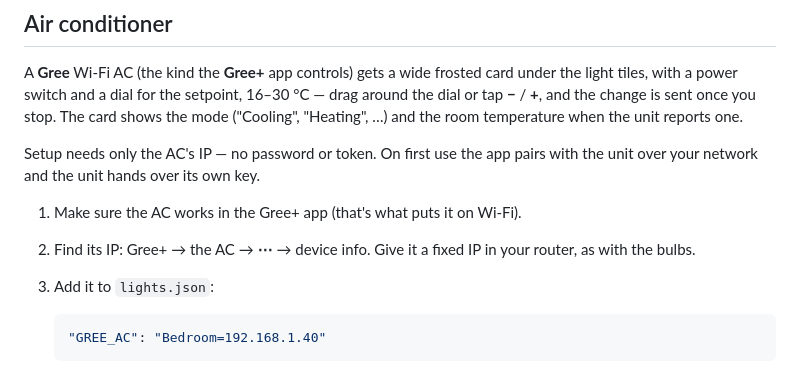
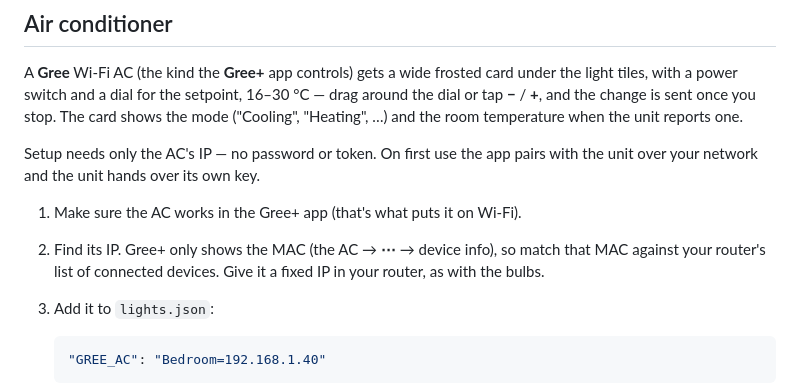
Before and after one commit to marcoazeem/night-clock, a Markdown page: README.md, the part around the change. GitHub-like rendering.

Commit message:
Note the AC is verified on the real unit, and how to find its IP
Co-Authored-By: Claude <noreply@anthropic.com>

````diff
--- a/README.md
+++ b/README.md
@@ -144,8 +144,9 @@ Setup needs only the AC's IP — no password or token. On first use the app
 pairs with the unit over your network and the unit hands over its own key.
 
 1. Make sure the AC works in the Gree+ app (that's what puts it on Wi-Fi).
-2. Find its IP: Gree+ → the AC → **⋯** → device info. Give it a fixed IP in
-   your router, as with the bulbs.
+2. Find its IP. Gree+ only shows the MAC (the AC → **⋯** → device info),
+   so match that MAC against your router's list of connected devices. Give
+   it a fixed IP in your router, as with the bulbs.
 3. Add it to `lights.json`:
 
    ```json
````
Also changed, not shown: CLAUDE.md (+6 -3 lines).
